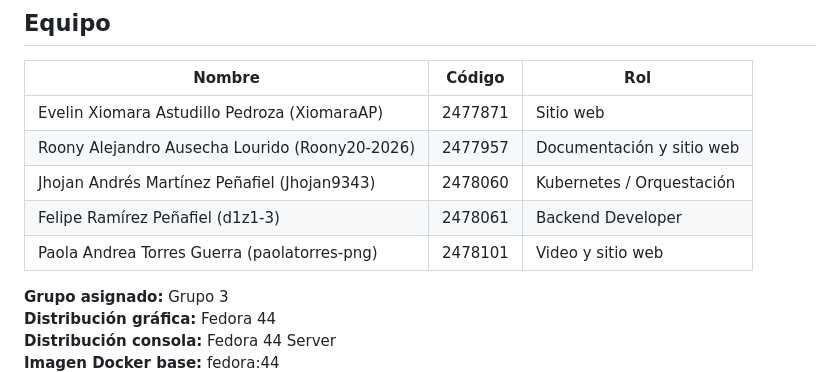
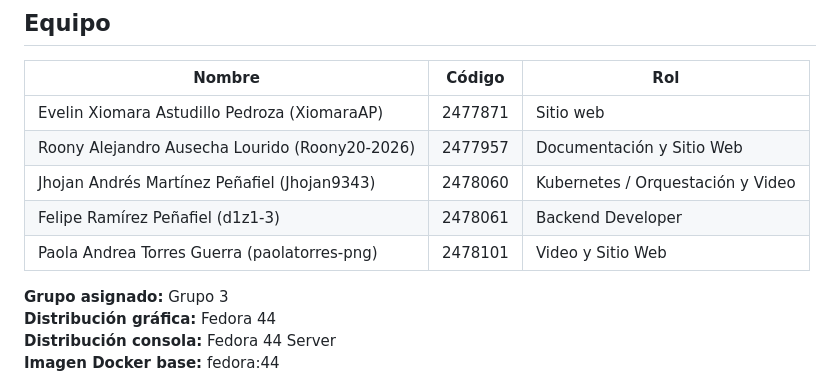
Before and after one commit to d1z1-3/proyecto-final-so-g3, a Markdown page: README.md, the part around the change. Drawn GitHub-style.

```diff
--- a/README.md
+++ b/README.md
@@ -9,10 +9,10 @@
 | Nombre | Código | Rol |
 |--------|--------|-----|
 | Evelin Xiomara Astudillo Pedroza (XiomaraAP) | 2477871 | Sitio web |
-| Roony Alejandro Ausecha Lourido (Roony20-2026) | 2477957 | Documentación y sitio web |
-| Jhojan Andrés Martínez Peñafiel (Jhojan9343) | 2478060 | Kubernetes / Orquestación |
+| Roony Alejandro Ausecha Lourido (Roony20-2026) | 2477957 | Documentación y Sitio Web |
+| Jhojan Andrés Martínez Peñafiel (Jhojan9343) | 2478060 | Kubernetes / Orquestación y Video |
 | Felipe Ramírez Peñafiel (d1z1-3) | 2478061 | Backend Developer |
-| Paola Andrea Torres Guerra (paolatorres-png) | 2478101 | Video y sitio web |
+| Paola Andrea Torres Guerra (paolatorres-png) | 2478101 | Video y Sitio Web |
 
 **Grupo asignado:** Grupo 3
 **Distribución gráfica:** Fedora 44
```
